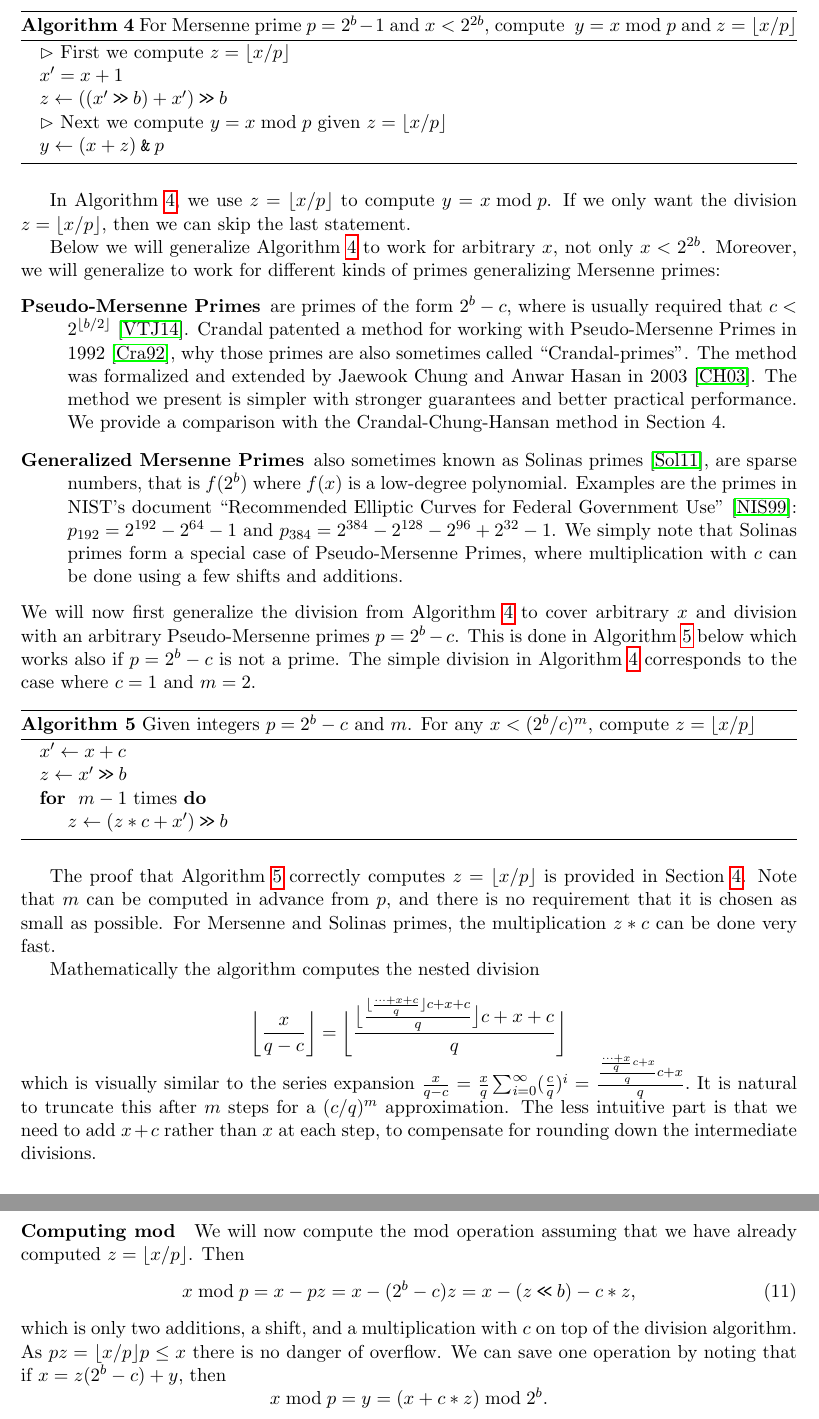
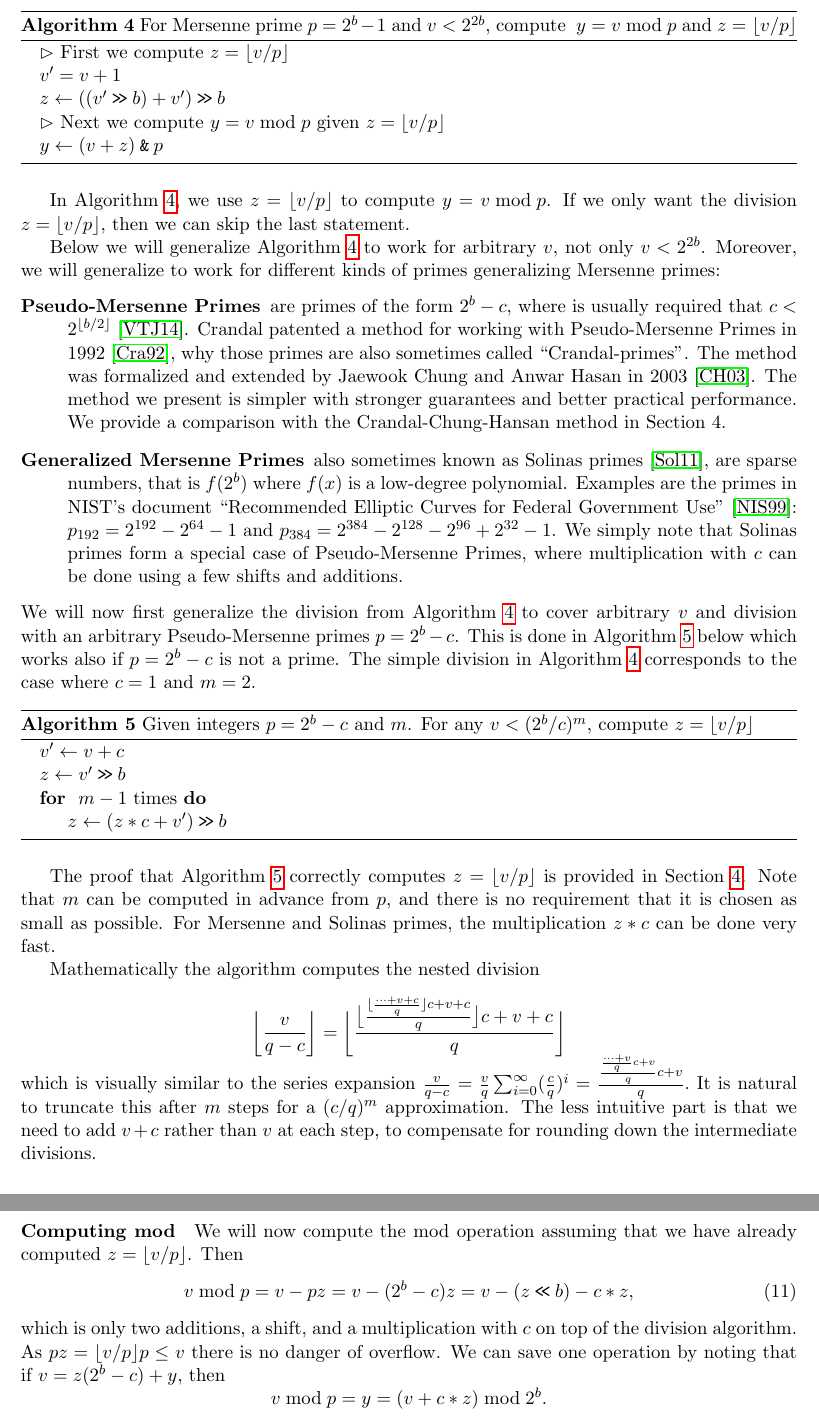
Before and after one commit to thomasahle/mersenne, a LaTeX paper (mersenne.tex, which reads sections/introduction.tex): two parts of pages 10 and 11 of 24, joined at a grey line, cut so that both start at the same text. Compiled offline with pdfLaTeX.

Commit message:
x is not a key

```diff
--- a/sections/introduction.tex
+++ b/sections/introduction.tex
@@ -636,23 +636,23 @@ from $x<2^{2b}$ computes both $y=x\bmod p$ and $z=\floor{x/p}$ using
 a small number of AC$^0$ instructions.
 \begin{algorithm}[H]
-	\caption{For Mersenne prime $p=2^b-1$ and $x< 2^{2b}$, compute
+	\caption{For Mersenne prime $p=2^b-1$ and $v< 2^{2b}$, compute
 		\label{alg:div-simple}
-		$y=x\bmod p$ and $z=\floor{x/p}$}
+		$y=v\bmod p$ and $z=\floor{v/p}$}
 	\begin{algorithmic}
-		\State $\rhd$ First we compute $z=\floor{x/p}$
-		\State $x'=x+1$
-		\State $z \gets(( x' \rs b)+x')\rs b$
-		%\State $y \gets x - (z \ls b) + z$.
-		\State $\rhd$ Next we compute $y=x\bmod p$ given $z=\floor{x/p}$
-		\State $y \gets (x + z) \andtt p $
+		\State $\rhd$ First we compute $z=\floor{v/p}$
+		\State $v'=v+1$
+		\State $z \gets(( v' \rs b)+v')\rs b$
+		%\State $y \gets v - (z \ls b) + z$.
+		\State $\rhd$ Next we compute $y=v\bmod p$ given $z=\floor{v/p}$
+		\State $y \gets (v + z) \andtt p $
 	\end{algorithmic}
 \end{algorithm}
 In Algorithm \ref{alg:div-simple}, we use
-$z=\floor{x/p}$ to compute $y=x\bmod p$. If we only want the
-division $z=\floor{x/p}$, then we can skip the last statement.
+$z=\floor{v/p}$ to compute $y=v\bmod p$. If we only want the
+division $z=\floor{v/p}$, then we can skip the last statement.
 
 Below we will generalize Algorithm \ref{alg:div-simple} to work for
-arbitrary $x$, not only $x<2^{2b}$. Moreover, we will generalize
+arbitrary $v$, not only $v<2^{2b}$. Moreover, we will generalize
 to work for different kinds of primes generalizing Mersenne primes:
 \begin{description}
 	\item[Pseudo-Mersenne Primes]
@@ -672,22 +672,22 @@ to work for different kinds of primes generalizing Mersenne primes:
 	      Pseudo-Mersenne Primes, where multiplication with $c$
 	      can be done using a few shifts and additions.
 \end{description}
-We will now first generalize the division from Algorithm \ref{alg:div-simple} to cover arbitrary $x$ and division with an arbitrary Pseudo-Mersenne primes $p=2^b-c$.
+We will now first generalize the division from Algorithm \ref{alg:div-simple} to cover arbitrary $v$ and division with an arbitrary Pseudo-Mersenne primes $p=2^b-c$.
 This is done in Algorithm \ref{alg:division-generalized} below which
 works also if $p=2^b-c$ is not a prime.  The
 simple division in Algorithm \ref{alg:div-simple} corresponds to the case
 where $c=1$ and $m=2$.
 \begin{algorithm}[H]
 	\caption{Given integers $p=2^b-c$ and $m$.
-		For any $x< (2^b/c)^m$, compute $z=\floor{x/p}$}
+		For any $v< (2^b/c)^m$, compute $z=\floor{v/p}$}
 	\label{alg:division-generalized}
 	\begin{algorithmic}
-		%\Procedure{Divide}{x, n, c}
-		\State $x' \gets x + c$
-		\State $z \gets x' \rs b$
+		%\Procedure{Divide}{v, n, c}
+		\State $v' \gets v + c$
+		\State $z \gets v' \rs b$
 		%\For{$i\gets 1$ \textbf{to} $m$}
 		\For{ $m-1$ times}
-		\State $z \gets (z * c + x')\rs b$
+		\State $z \gets (z * c + v')\rs b$
 		\EndFor
 		%\EndFor
 		%\State \Return $v$
@@ -695,48 +695,47 @@ where $c=1$ and $m=2$.
 	\end{algorithmic}
 \end{algorithm}
 The proof that Algorithm \ref{alg:division-generalized} correctly computes
-$z=\floor{x/p}$ is provided in Section \ref{sec:division}.
+$z=\floor{v/p}$ is provided in Section \ref{sec:division}.
 Note that $m$ can be computed in advance from $p$, and there is no requirement that it is chosen as small as possible.
 For Mersenne and Solinas primes, the multiplication $z*c$ can be done very fast.
 
 Mathematically the algorithm computes the nested division
 $$
-	\bbfloor{\frac{x}{q-c}}
+	\bbfloor{\frac{v}{q-c}}
 	=
 	\bbfloor{\frac{
 			\bfloor{\frac{
 					\floor{\frac{
-							\dots+x+c
-						}{q}}c +x+c
-				}{q}}c +x+c
+							\dots+v+c
+						}{q}}c +v+c
+				}{q}}c +v+c
 		}{q}}
 	\vspace{-1em} % Move the next line further up
 $$
 which is visually similar to the series expansion
 $
-	\frac{x}{q-c}
-	= \frac{x}{q}\sum_{i=0}^\infty (\frac{c}{q})^i
-	%= x\frac{1+\frac{c+\frac{c^2 + \dots}{q}}{q}}{q}
-	= \frac{\frac{\frac{\dots+x}{q}c+x}{q}c+x}{q}.
+	\frac{v}{q-c}
+	= \frac{v}{q}\sum_{i=0}^\infty (\frac{c}{q})^i
+	%= v\frac{1+\frac{c+\frac{c^2 + \dots}{q}}{q}}{q}
+	= \frac{\frac{\frac{\dots+v}{q}c+v}{q}c+v}{q}.
 $
 It is natural to truncate this after $m$ steps for a $(c/q)^m$ approximation.
-The less intuitive part is that we need to add $x+c$ rather than $x$ at each step, to compensate for rounding down the intermediate divisions.
+The less intuitive part is that we need to add $v+c$ rather than $v$ at each step, to compensate for rounding down the intermediate divisions.
 
 \paragraph{Computing mod}
 We will now compute the $\bmod$ operation assuming that
-we have already computed $z=\floor{x/p}$. Then
+we have already computed $z=\floor{v/p}$. Then
 \begin{align}
-	x \bmod p
-	= x - pz
-	= x - (2^b-c)z
-	= x - (z\ls b) - c*z,
+	v \bmod p
+	= v - pz
+	= v - (2^b-c)z
+	= v - (z\ls b) - c*z,
 \end{align}
 which is only two additions, a shift, and a multiplication with $c$ on top of the division algorithm.
-As $pz = \floor{x/p}p \le x$ there is no danger of overflow.
+As $pz = \floor{v/p}p \le v$ there is no danger of overflow.
 We can save one operation by noting
-that if $x = z (2^b-c) + y$, then
-$$x\bmod p = y=\left(x+c*z \right) \bmod 2^b.$$
+that if $v = z (2^b-c) + y$, then
+$$v\bmod p = y=\left(v+c*z \right) \bmod 2^b.$$
 This is the method presented in Algorithm \ref{alg:mod-generalized} and applied with $c=1$ in Algorithm \ref{alg:div-simple}.
 \begin{algorithm}[H]
-	\caption{For integers $p=2^b-c$ and $z=\floor{x/p}$ compute
-		$y=x \bmod p$.}
+	\caption{For integers $p=2^b-c$ and $z=\floor{v/p}$ compute
```
Also changed, not shown: sections/introduction.tex (19 more changed lines), 1 other file.
